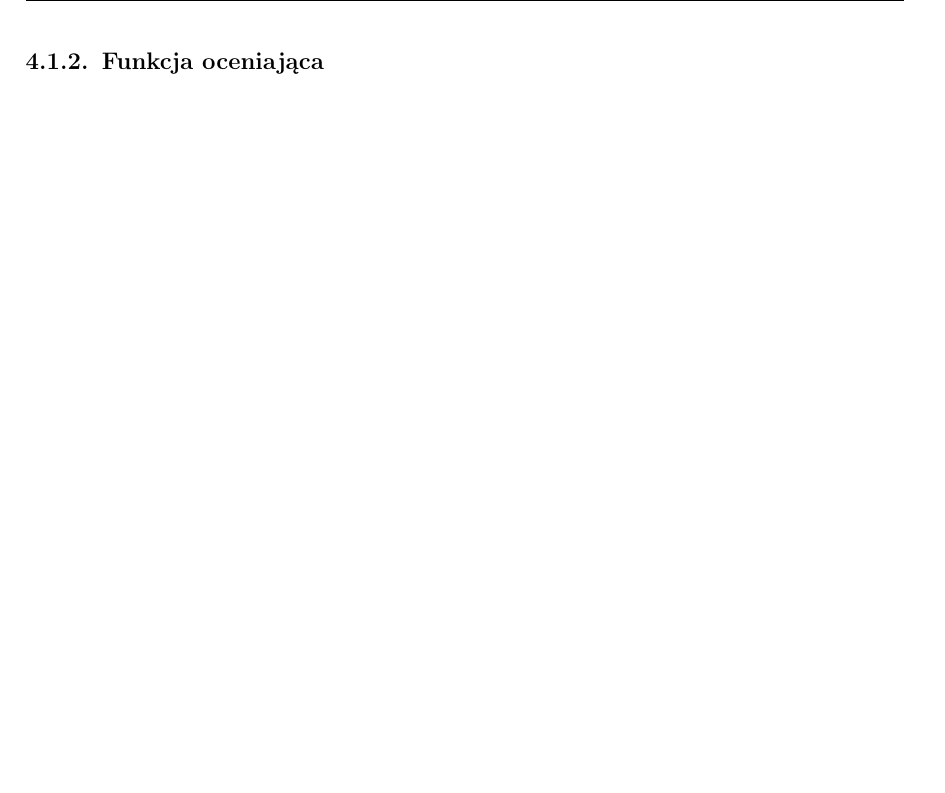
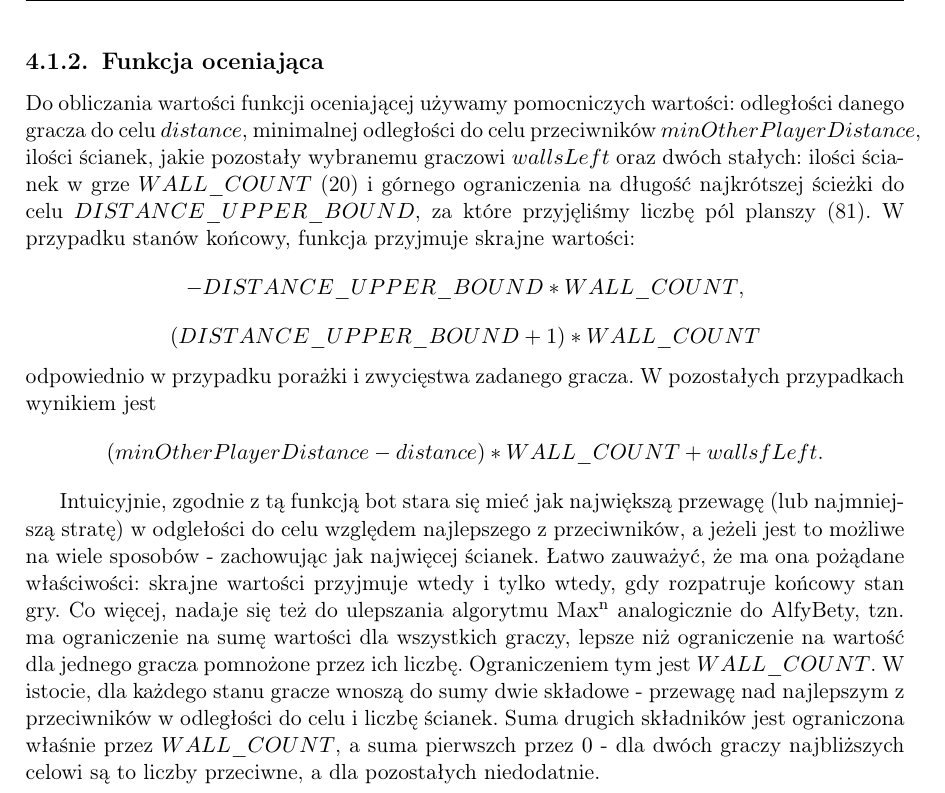
Before and after one commit to bm371613/pracamgr, a LaTeX thesis (pracamgr.tex): part of page 20 of 25, cut so that both start at the same text, the shorter picture padded with empty space. Compiled offline with pdfLaTeX.

Commit message:
value function

```diff
--- a/pracamgr.tex
+++ b/pracamgr.tex
@@ -455,7 +455,16 @@ Jeżeli miałby zagwarantowane zwycięstwo, wybierze dający je ruch i zaprzesta
 
 \subsection{Funkcja oceniająca}
 
+Do obliczania wartości funkcji oceniającej używamy pomocniczych wartości: odległości danego gracza do celu \(distance\), minimalnej odległości do celu przeciwników \(minOtherPlayerDistance\), ilości ścianek, jakie pozostały wybranemu graczowi \(wallsLeft\) oraz dwóch stałych: ilości ścianek w grze \(WALL\_COUNT\) (20) i górnego ograniczenia na długość najkrótszej ścieżki do celu \(DISTANCE\_UPPER\_BOUND\), za które przyjęliśmy liczbę pól planszy (81).
+W przypadku stanów końcowy, funkcja przyjmuje skrajne wartości: \[-DISTANCE\_UPPER\_BOUND * WALL\_COUNT \text{,}\] \[(DISTANCE\_UPPER\_BOUND + 1) * WALL\_COUNT\] odpowiednio w przypadku porażki i zwycięstwa zadanego gracza.
+W pozostałych przypadkach wynikiem jest \[(minOtherPlayerDistance - distance) * WALL\_COUNT + wallsfLeft \text{.}\]
 
+Intuicyjnie, zgodnie z tą funkcją bot stara się mieć jak największą przewagę (lub najmniejszą stratę) w odglełości do celu względem najlepszego z przeciwników, a jeżeli jest to możliwe na wiele sposobów - zachowując jak najwięcej ścianek.
+Łatwo zauważyć, że ma ona pożądane właściwości: skrajne wartości przyjmuje wtedy i tylko wtedy, gdy rozpatruje końcowy stan gry.
+Co więcej, nadaje się też do ulepszania algorytmu Max\textsuperscript{n} analogicznie do AlfyBety, tzn. ma ograniczenie na sumę wartości dla wszystkich graczy, lepsze niż ograniczenie na wartość dla jednego gracza pomnożone przez ich liczbę.
+Ograniczeniem tym jest \(WALL\_COUNT\).
+W istocie, dla każdego stanu gracze wnoszą do sumy dwie składowe - przewagę nad najlepszym z przeciwników w odległości do celu i liczbę ścianek.
+Suma drugich składników jest ograniczona właśnie przez \(WALL\_COUNT\), a suma pierwszch przez \(0\) - dla dwóch graczy najbliższych celowi są to liczby przeciwne, a dla pozostałych niedodatnie.
 
 \chapter{Podsumowanie}
 
```
